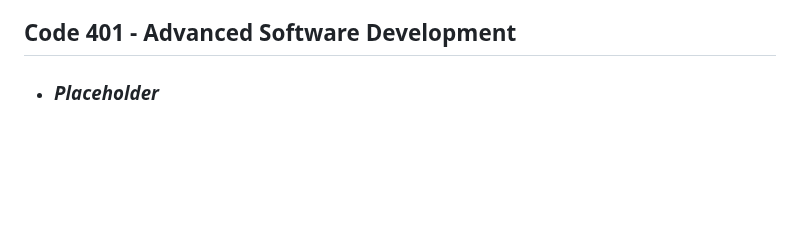
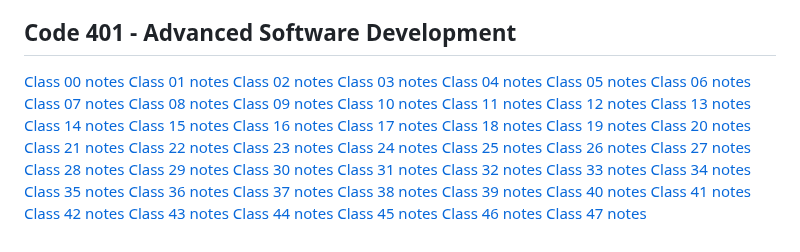
Before and after one commit to Cooper-Softdev/reading-notes, a Markdown page: README.md, the part around one of its changes. Drawn GitHub-style; blank space fills up the shorter version.

Commit message:
Update README.md
added note templates for 401.

```diff
--- a/README.md
+++ b/README.md
@@ -63,7 +63,54 @@ This is a basic site with links to my reading notes on various subjects and the
 
 ## Code 401 - Advanced Software Development
 
-- ### **_Placeholder_**
+[Class 00 notes][401/00]
+[Class 01 notes][401/01]
+[Class 02 notes][401/02]
+[Class 03 notes][401/03]
+[Class 04 notes][401/04]
+[Class 05 notes][401/05]
+[Class 06 notes][401/06]
+[Class 07 notes][401/07]
+[Class 08 notes][401/08]
+[Class 09 notes][401/09]
+[Class 10 notes][401/10]
+[Class 11 notes][401/11]
+[Class 12 notes][401/12]
+[Class 13 notes][401/13]
+[Class 14 notes][401/14]
+[Class 15 notes][401/15]
+[Class 16 notes][401/16]
+[Class 17 notes][401/17]
+[Class 18 notes][401/18]
+[Class 19 notes][401/19]
+[Class 20 notes][401/20]
+[Class 21 notes][401/21]
+[Class 22 notes][401/22]
+[Class 23 notes][401/23]
+[Class 24 notes][401/24]
+[Class 25 notes][401/25]
+[Class 26 notes][401/26]
+[Class 27 notes][401/27]
+[Class 28 notes][401/28]
+[Class 29 notes][401/29]
+[Class 30 notes][401/30]
+[Class 31 notes][401/31]
+[Class 32 notes][401/32]
+[Class 33 notes][401/33]
+[Class 34 notes][401/34]
+[Class 35 notes][401/35]
+[Class 36 notes][401/36]
+[Class 37 notes][401/37]
+[Class 38 notes][401/38]
+[Class 39 notes][401/39]
+[Class 40 notes][401/40]
+[Class 41 notes][401/41]
+[Class 42 notes][401/42]
+[Class 43 notes][401/43]
+[Class 44 notes][401/44]
+[Class 45 notes][401/45]
+[Class 46 notes][401/46]
+[Class 47 notes][401/47]
 
 [102/01]: notes/102notes/read01.md
 [102/02]: notes/102notes/read02.md
```
Also changed, not shown: other parts of README.md (+48 -0 lines).
